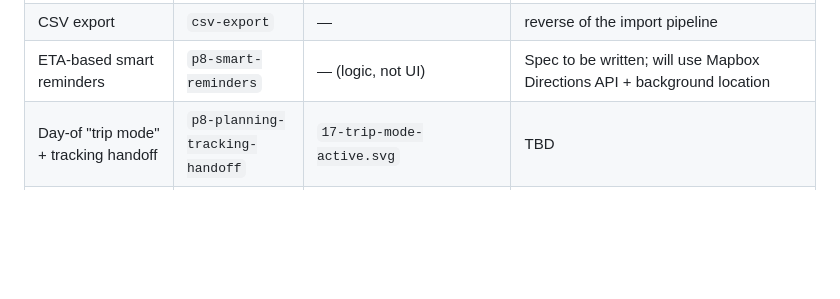
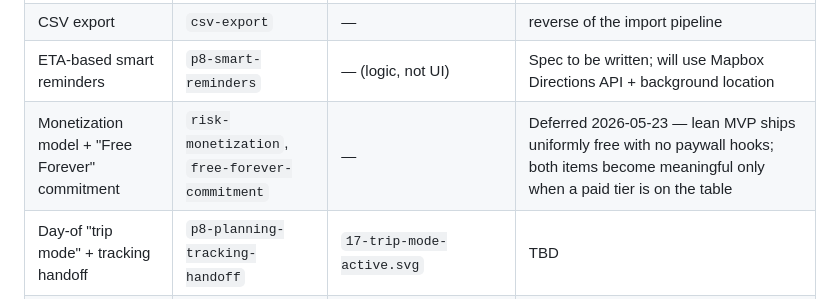
Before and after one commit to pruthvirajdgit/GoTravel, a Markdown page: docs/architecture/mvp-scope.md, the part around the change. GitHub-like rendering; blank space fills up the shorter version.

Commit message:
docs(mvp-scope): defer monetization + Free Forever commitment to post-MVP
Lean MVP ships uniformly free with no paywall hooks. Both items are
meaningful only when a paid tier is on the table, so they pair with the
expansion-layer monetization work rather than gating the lean MVP launch.
Trademark clearance remains the only pre-launch gating item for the
lean MVP.

Co-authored-by: Copilot <223556219+Copilot@users.noreply.github.com>

```diff
--- a/docs/architecture/mvp-scope.md
+++ b/docs/architecture/mvp-scope.md
@@ -95,6 +95,7 @@ when we build it, it's well-understood scope.
 | Excel/CSV smart import | `p5-spike-excel` → `p6-excel-import` | `05a-excel-upload.svg`, `05b-excel-column-mapping.svg`, `05c-excel-import-success.svg` | `stack-decision.md` (SheetJS + LLM column-inference) — templates already published in `docs/product/templates/` |
 | CSV export | `csv-export` | — | reverse of the import pipeline |
 | ETA-based smart reminders | `p8-smart-reminders` | — (logic, not UI) | Spec to be written; will use Mapbox Directions API + background location |
+| Monetization model + "Free Forever" commitment | `risk-monetization`, `free-forever-commitment` | — | Deferred 2026-05-23 — lean MVP ships uniformly free with no paywall hooks; both items become meaningful only when a paid tier is on the table |
 | Day-of "trip mode" + tracking handoff | `p8-planning-tracking-handoff` | `17-trip-mode-active.svg` | TBD |
 | Trip recap | (under `p8-post-mvp`) | `18-trip-recap.svg` | TBD |
 | Email inbox / AI generation / booking / wearables / web / social | `p8-post-mvp` | — | TBD when prioritized |
```
